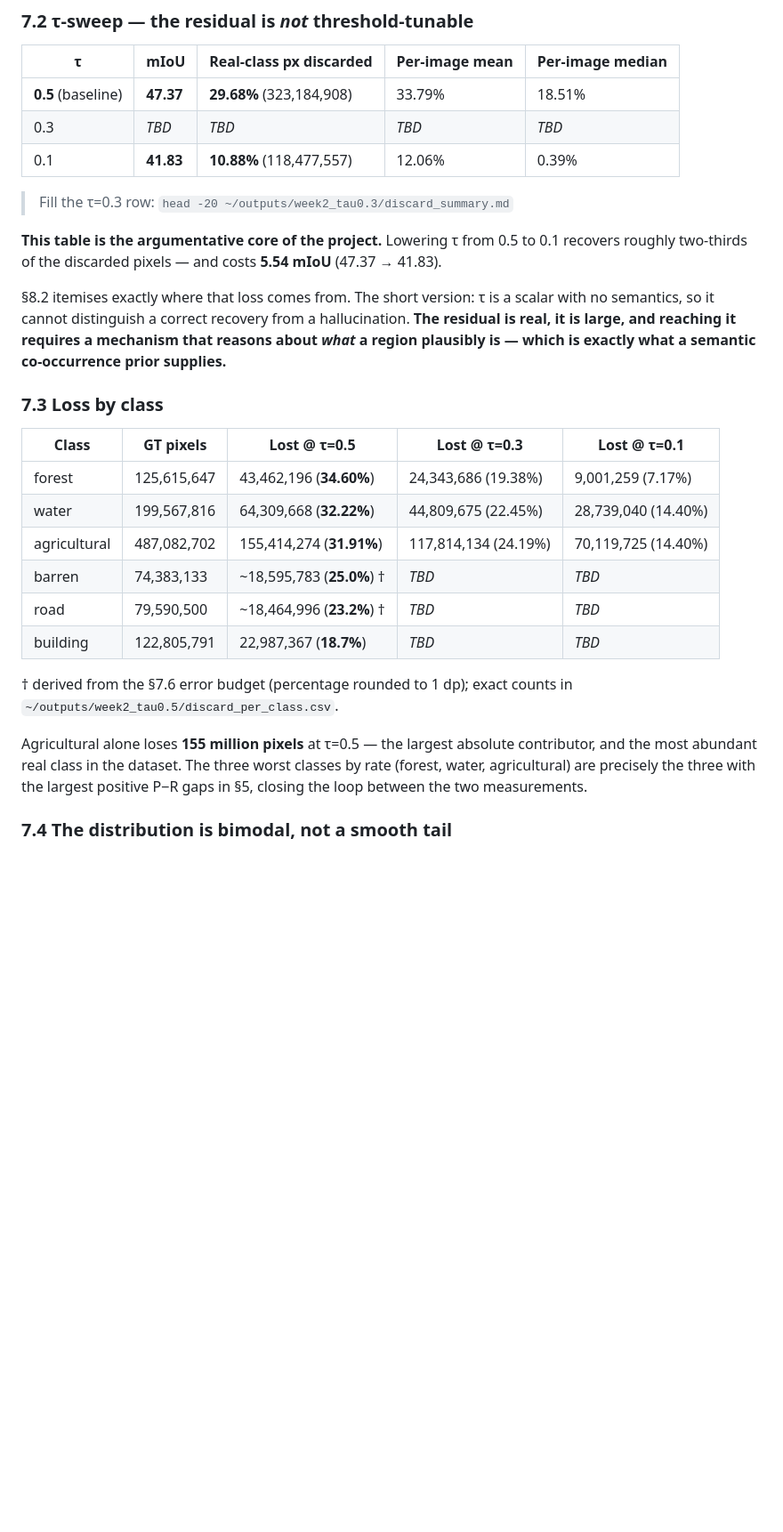
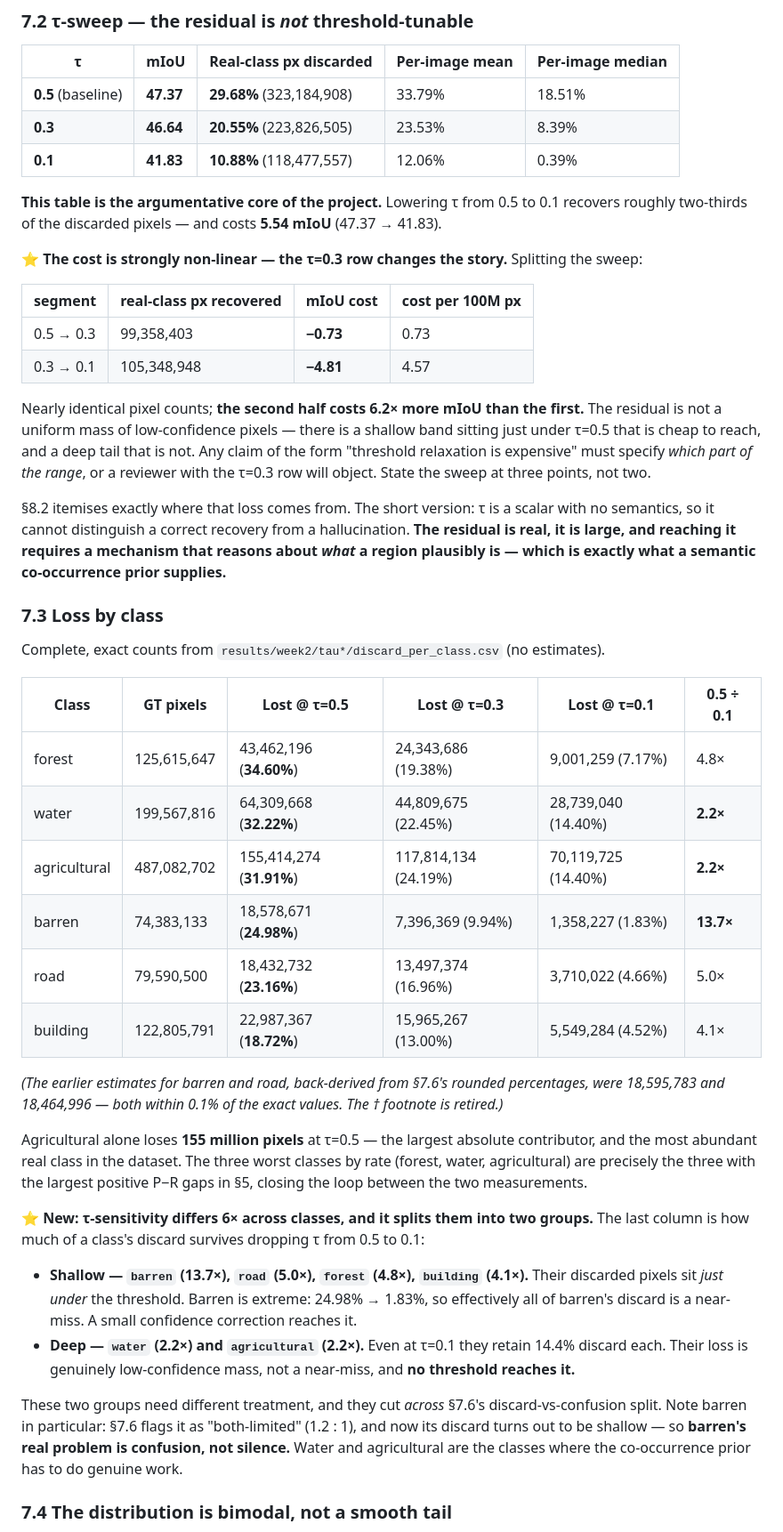
Before and after one commit to FasterThanAi/FreeTraining-OVSS, a Markdown page: WEEK1_RESULTS.md, the part around one of its changes. Shown at 89% size. Drawn GitHub-style; blank space fills up the shorter version.

Commit message:
docs: complete 7.2 and 7.3 at all three tau; two findings fall out
All five _TBD_ fields filled from results/week2/tau*/discard_per_class.csv.
Exact counts throughout, no back-derived estimates. The per-class tau=0.5
counts sum to exactly 323,184,908, matching the headline -- a fourth
independent consistency check.

tau=0.3 completes 7.2:  mIoU 46.64, 223,826,505 discarded (20.55%),
per-image mean 23.53% / median 8.39% / max 100.00%.

FINDING 1 -- the tau cost is strongly non-linear, and the 0.3 row changes the
argument:
    0.5 -> 0.3   99,358,403 px recovered   -0.73 mIoU
    0.3 -> 0.1  105,348,948 px recovered   -4.81 mIoU
Near-identical pixel counts; the second half costs 6.2x more. There is a
shallow band just under tau=0.5 that is cheap to reach and a deep tail that is
not. "Threshold relaxation is expensive" must now specify WHICH part of the
range -- a reviewer holding the tau=0.3 row would object otherwise. Report the
sweep at three points, never two.

FINDING 2 -- tau-sensitivity differs 6x across classes and splits them in two:
  shallow: barren 13.7x, road 5.0x, forest 4.8x, building 4.1x
  deep:    water 2.2x, agricultural 2.2x
Barren is extreme -- 24.98% at tau=0.5 down to 1.83% at tau=0.1, so
essentially all its discard is a near-miss. Water and agricultural still hold
14.4% each at tau=0.1: genuinely low-confidence mass that no threshold reaches.

This cuts ACROSS 7.6's discard-vs-confusion split. Barren is listed there as
"both-limited" (1.2:1), and its discard now proves shallow -- so barren's real
problem is confusion, not silence. Water and agricultural are where the
co-occurrence prior has to do genuine work.

Retires the dagger footnote: the estimates for barren (18,595,783) and road
(18,464,996) were within 0.1% of the exact 18,578,671 and 18,432,732.

Co-Authored-By: Claude Opus 5 <noreply@anthropic.com>
Claude-Session: https://claude.ai/code/session_018siGPYwTGoas1McjGhcuYx

```diff
--- a/WEEK1_RESULTS.md
+++ b/WEEK1_RESULTS.md
@@ -309,13 +309,24 @@ Against the pivot rule below (`<5% → premise weak`), this clears the bar by a
 | τ | mIoU | Real-class px discarded | Per-image mean | Per-image median |
 |---|---|---|---|---|
 | **0.5** (baseline) | **47.37** | **29.68%** (323,184,908) | 33.79% | 18.51% |
-| 0.3 | _TBD_ | _TBD_ | _TBD_ | _TBD_ |
-| 0.1 | **41.83** | **10.88%** (118,477,557) | 12.06% | 0.39% |
-
-> Fill the τ=0.3 row: `head -20 ~/outputs/week2_tau0.3/discard_summary.md`
+| **0.3** | **46.64** | **20.55%** (223,826,505) | 23.53% | 8.39% |
+| **0.1** | **41.83** | **10.88%** (118,477,557) | 12.06% | 0.39% |
 
 **This table is the argumentative core of the project.** Lowering τ from 0.5 to 0.1 recovers
 roughly two-thirds of the discarded pixels — and costs **5.54 mIoU** (47.37 → 41.83).
+
+**⭐ The cost is strongly non-linear — the τ=0.3 row changes the story.** Splitting the sweep:
+
+| segment | real-class px recovered | mIoU cost | cost per 100M px |
+|---|---|---|---|
+| 0.5 → 0.3 | 99,358,403 | **−0.73** | 0.73 |
+| 0.3 → 0.1 | 105,348,948 | **−4.81** | 4.57 |
+
+Nearly identical pixel counts; **the second half costs 6.2× more mIoU than the first.** The
+residual is not a uniform mass of low-confidence pixels — there is a shallow band sitting just
+under τ=0.5 that is cheap to reach, and a deep tail that is not. Any claim of the form
+"threshold relaxation is expensive" must specify *which part of the range*, or a reviewer with
+the τ=0.3 row will object. State the sweep at three points, not two.
 
 §8.2 itemises exactly where that loss comes from. The short version: τ is a scalar with no
 semantics, so it cannot distinguish a correct recovery from a hallucination. **The residual is
@@ -324,22 +335,39 @@ plausibly is — which is exactly what a semantic co-occurrence prior supplies.*
 
 ### 7.3 Loss by class
 
-| Class | GT pixels | Lost @ τ=0.5 | Lost @ τ=0.3 | Lost @ τ=0.1 |
-|---|---|---|---|---|
-| forest | 125,615,647 | 43,462,196 (**34.60%**) | 24,343,686 (19.38%) | 9,001,259 (7.17%) |
-| water | 199,567,816 | 64,309,668 (**32.22%**) | 44,809,675 (22.45%) | 28,739,040 (14.40%) |
-| agricultural | 487,082,702 | 155,414,274 (**31.91%**) | 117,814,134 (24.19%) | 70,119,725 (14.40%) |
-| barren | 74,383,133 | ~18,595,783 (**25.0%**) † | _TBD_ | _TBD_ |
-| road | 79,590,500 | ~18,464,996 (**23.2%**) † | _TBD_ | _TBD_ |
-| building | 122,805,791 | 22,987,367 (**18.7%**) | _TBD_ | _TBD_ |
+Complete, exact counts from `results/week2/tau*/discard_per_class.csv` (no estimates).
 
-† derived from the §7.6 error budget (percentage rounded to 1 dp); exact counts in
-`~/outputs/week2_tau0.5/discard_per_class.csv`.
+| Class | GT pixels | Lost @ τ=0.5 | Lost @ τ=0.3 | Lost @ τ=0.1 | **0.5 ÷ 0.1** |
+|---|---|---|---|---|---|
+| forest | 125,615,647 | 43,462,196 (**34.60%**) | 24,343,686 (19.38%) | 9,001,259 (7.17%) | 4.8× |
+| water | 199,567,816 | 64,309,668 (**32.22%**) | 44,809,675 (22.45%) | 28,739,040 (14.40%) | **2.2×** |
+| agricultural | 487,082,702 | 155,414,274 (**31.91%**) | 117,814,134 (24.19%) | 70,119,725 (14.40%) | **2.2×** |
+| barren | 74,383,133 | 18,578,671 (**24.98%**) | 7,396,369 (9.94%) | 1,358,227 (1.83%) | **13.7×** |
+| road | 79,590,500 | 18,432,732 (**23.16%**) | 13,497,374 (16.96%) | 3,710,022 (4.66%) | 5.0× |
+| building | 122,805,791 | 22,987,367 (**18.72%**) | 15,965,267 (13.00%) | 5,549,284 (4.52%) | 4.1× |
+
+*(The earlier estimates for barren and road, back-derived from §7.6's rounded percentages, were
+18,595,783 and 18,464,996 — both within 0.1% of the exact values. The † footnote is retired.)*
 
 Agricultural alone loses **155 million pixels** at τ=0.5 — the largest absolute contributor, and
 the most abundant real class in the dataset. The three worst classes by rate (forest, water,
 agricultural) are precisely the three with the largest positive P−R gaps in §5, closing the loop
 between the two measurements.
+
+**⭐ New: τ-sensitivity differs 6× across classes, and it splits them into two groups.**
+The last column is how much of a class's discard survives dropping τ from 0.5 to 0.1:
+
+- **Shallow — `barren` (13.7×), `road` (5.0×), `forest` (4.8×), `building` (4.1×).** Their
+  discarded pixels sit *just under* the threshold. Barren is extreme: 24.98% → 1.83%, so
+  effectively all of barren's discard is a near-miss. A small confidence correction reaches it.
+- **Deep — `water` (2.2×) and `agricultural` (2.2×).** Even at τ=0.1 they retain 14.4% discard
+  each. Their loss is genuinely low-confidence mass, not a near-miss, and **no threshold reaches
+  it.**
+
+These two groups need different treatment, and they cut *across* §7.6's discard-vs-confusion
+split. Note barren in particular: §7.6 flags it as "both-limited" (1.2 : 1), and now its discard
+turns out to be shallow — so **barren's real problem is confusion, not silence.** Water and
+agricultural are the classes where the co-occurrence prior has to do genuine work.
 
 ### 7.4 The distribution is bimodal, not a smooth tail
 
```
Also changed, not shown: other parts of WEEK1_RESULTS.md (+6 -4 lines).
